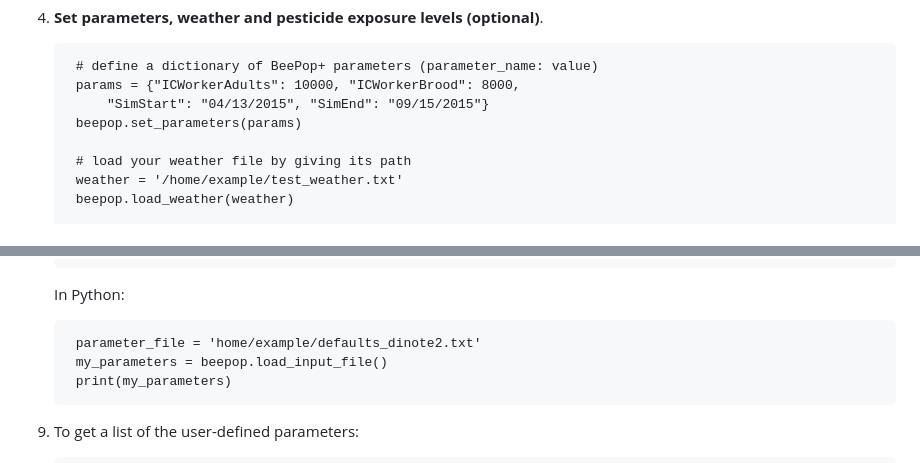
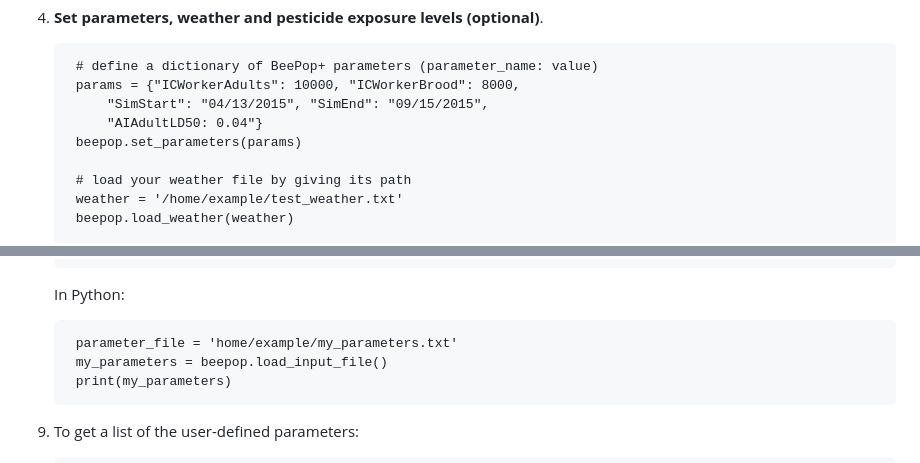
Before and after one commit to USEPA/pybeepop, a Markdown page: README.md, 2 parts joined by grey strips. Drawn GitHub-style.

Commit message:
readme improvements

```diff
--- a/README.md
+++ b/README.md
@@ -44,7 +44,8 @@ Developed by: Jeffrey Minucci
 
         # define a dictionary of BeePop+ parameters (parameter_name: value)
         params = {"ICWorkerAdults": 10000, "ICWorkerBrood": 8000,
-            "SimStart": "04/13/2015", "SimEnd": "09/15/2015"}
+            "SimStart": "04/13/2015", "SimEnd": "09/15/2015",
+            "AIAdultLD50: 0.04"}
         beepop.set_parameters(params)
 
         # load your weather file by giving its path
@@ -96,7 +97,7 @@ Developed by: Jeffrey Minucci
 
     In Python:
 
-        parameter_file = 'home/example/defaults_dinote2.txt'
+        parameter_file = 'home/example/my_parameters.txt'
         my_parameters = beepop.load_input_file()
         print(my_parameters)
 
```
